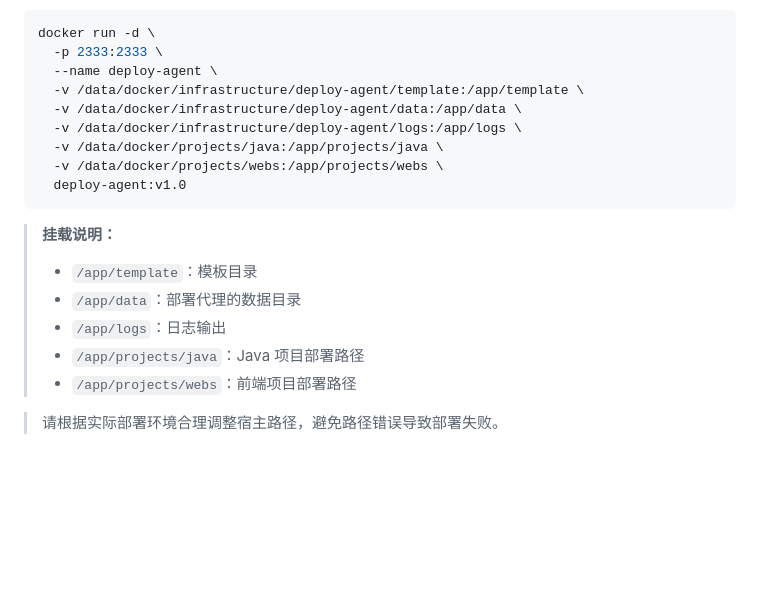
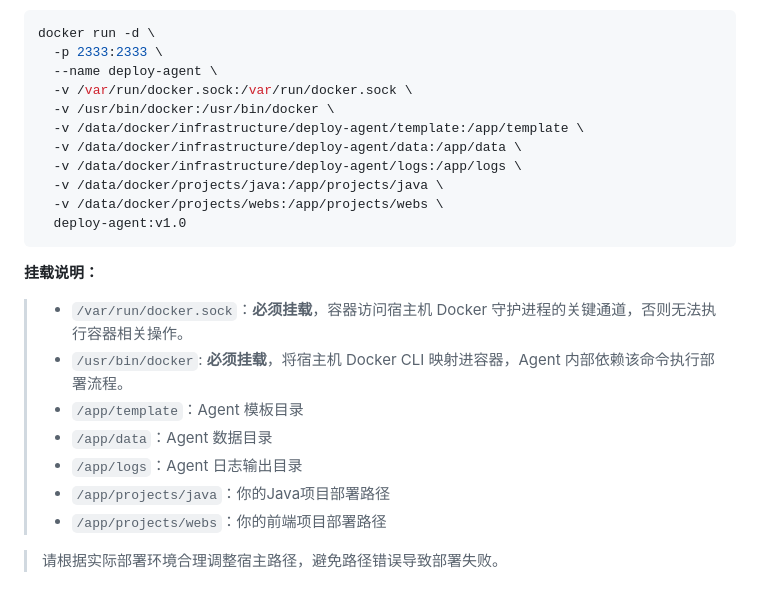
Before and after one commit to TianfeiJi/Deploy-Center, a Markdown page: Deploy-Agent/README_ZH.md, the part around the change. GitHub-like rendering; blank space fills up the shorter version.

Commit message:
docs(agent): 修正 README 中的挂载路径说明

````diff
--- a/Deploy-Agent/README_ZH.md
+++ b/Deploy-Agent/README_ZH.md
@@ -107,6 +107,8 @@ docker build -t deploy-agent:v1.0 .
 docker run -d \
   -p 2333:2333 \
   --name deploy-agent \
+  -v /var/run/docker.sock:/var/run/docker.sock \
+  -v /usr/bin/docker:/usr/bin/docker \
   -v /data/docker/infrastructure/deploy-agent/template:/app/template \
   -v /data/docker/infrastructure/deploy-agent/data:/app/data \
   -v /data/docker/infrastructure/deploy-agent/logs:/app/logs \
@@ -115,11 +117,13 @@ docker run -d \
   deploy-agent:v1.0
 ```
 
-> **挂载说明：**
-> - `/app/template`：模板目录
-> - `/app/data`：部署代理的数据目录
-> - `/app/logs`：日志输出
-> - `/app/projects/java`：Java 项目部署路径
-> - `/app/projects/webs`：前端项目部署路径
+**挂载说明：**
+> - `/var/run/docker.sock`：**必须挂载**，容器访问宿主机 Docker 守护进程的关键通道，否则无法执行容器相关操作。
+> - `/usr/bin/docker`: **必须挂载**，将宿主机 Docker CLI 映射进容器，Agent 内部依赖该命令执行部署流程。
+> - `/app/template`：Agent 模板目录
+> - `/app/data`：Agent 数据目录
+> - `/app/logs`：Agent 日志输出目录
+> - `/app/projects/java`：你的Java项目部署路径
+> - `/app/projects/webs`：你的前端项目部署路径
 
 > 请根据实际部署环境合理调整宿主路径，避免路径错误导致部署失败。
````
Also changed, not shown: Deploy-Agent/README_EN.md (+8 -6 lines).
